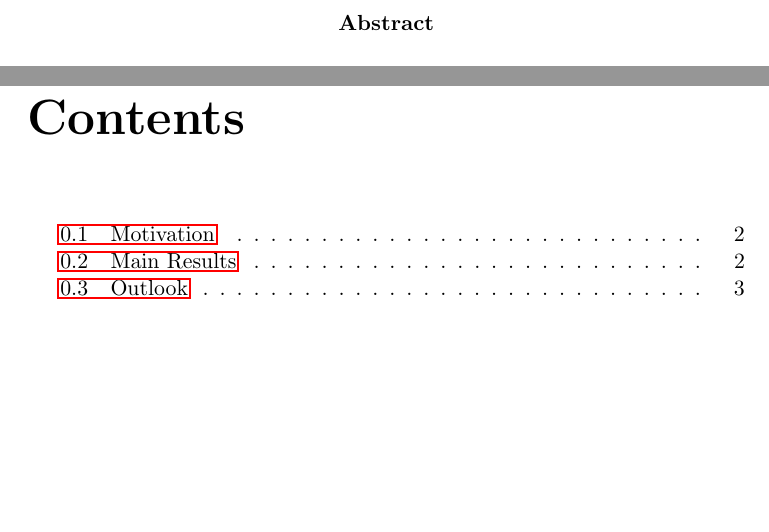
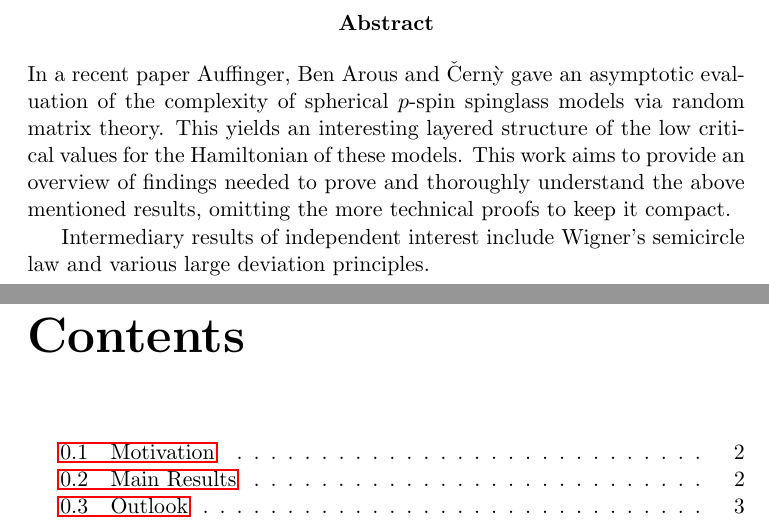
Before and after one commit to petermuehlbacher/thesis2, a LaTeX thesis (thesis2.tex): two parts of pages 2 and 3 of 36, joined at a grey line, cut so that both start at the same text, the shorter picture padded with empty space. Compiled offline with pdfLaTeX.

Commit message:
added abstract

```diff
--- a/thesis2.tex
+++ b/thesis2.tex
@@ -29,7 +29,9 @@
 \maketitle
 
 \begin{abstract}
-%In \autoref{chap:diffusionMaps} xxx will be dealt with, etc.etc.
+In a recent paper Auffinger, Ben Arous and {\v{C}}ern{\`y} gave an asymptotic evaluation of the complexity of spherical $p$-spin spinglass models via random matrix theory. This yields an interesting layered structure of the low critical values for the Hamiltonian of these models. This work aims to provide an overview of findings needed to prove and thoroughly understand the above mentioned results, omitting the more technical proofs to keep it compact.
+
+Intermediary results of independent interest include Wigner's semicircle law and various large deviation principles.
 \end{abstract}
 
 \tableofcontents
```
Also changed, not shown: thesis2.pdf.
